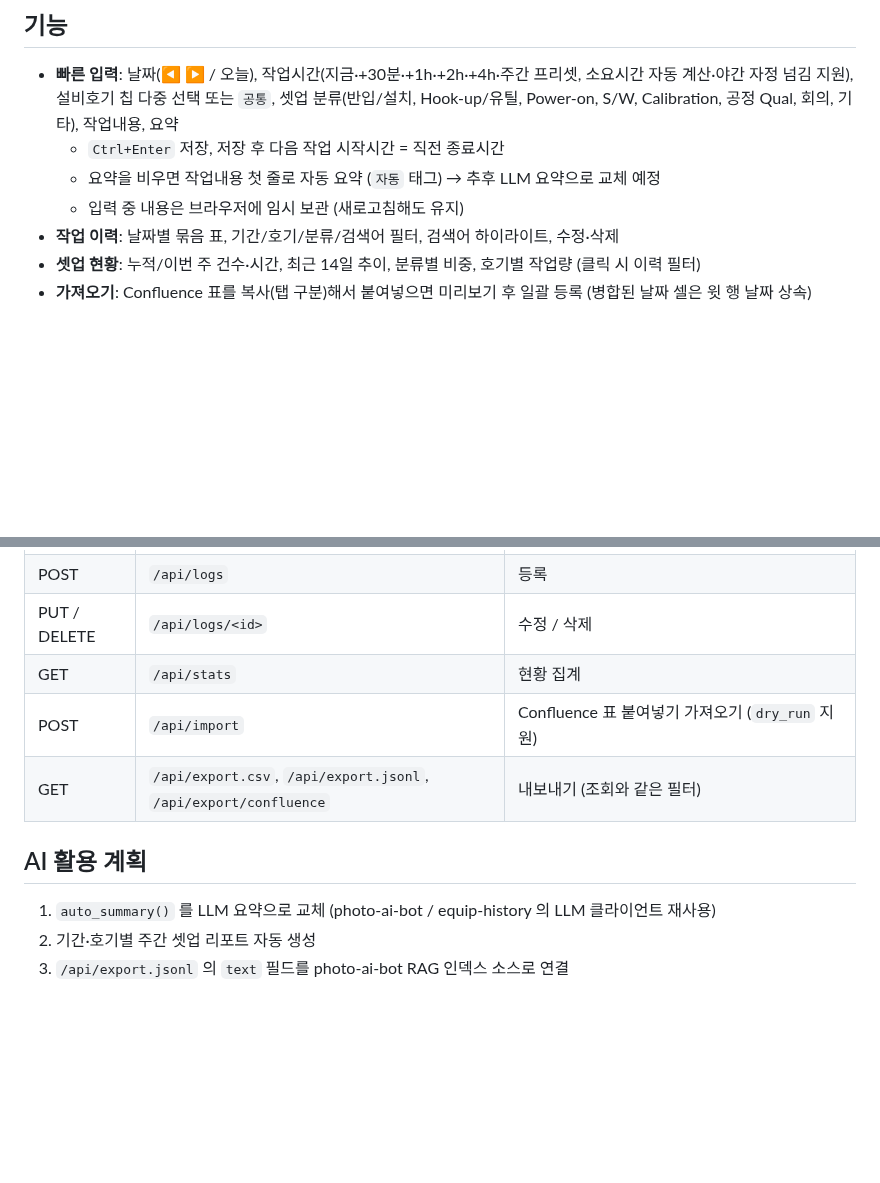
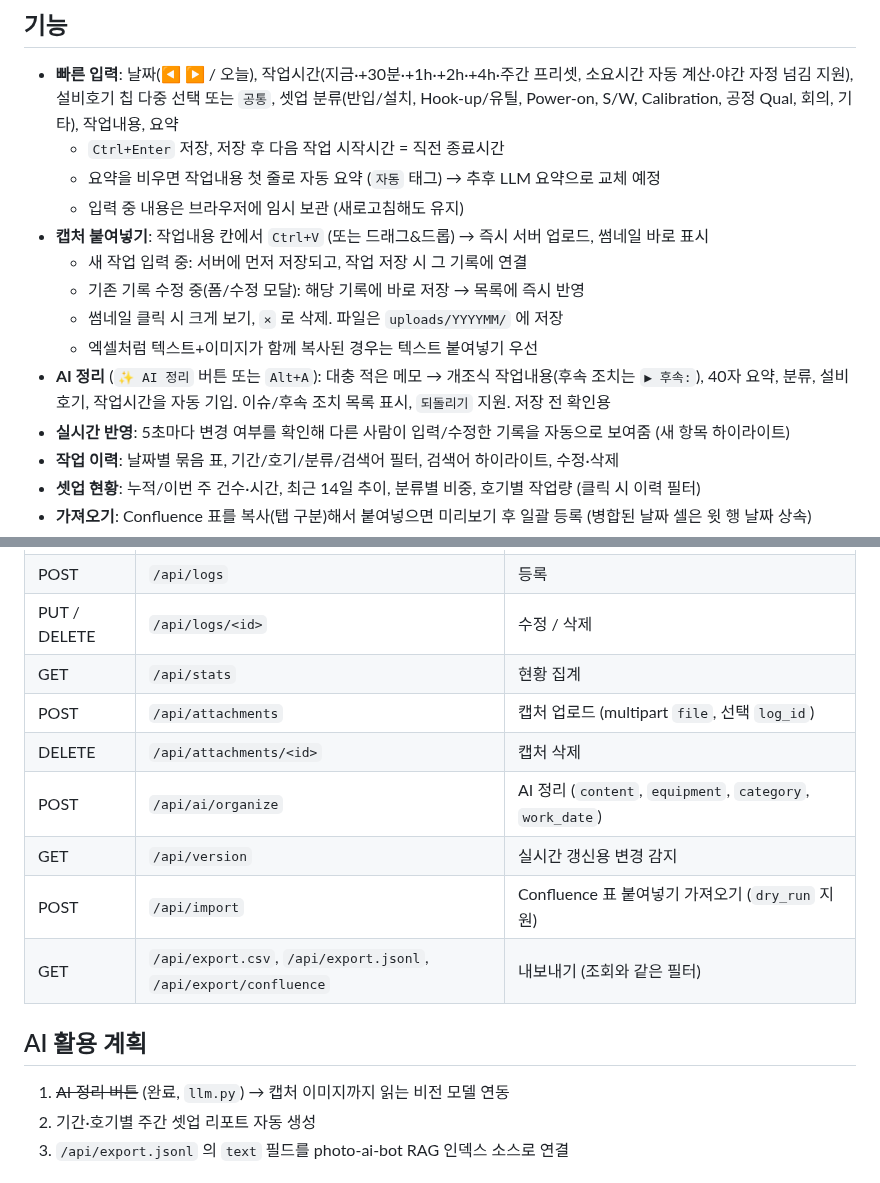
Before and after one commit to ha5760-lgtm/K2PHOTO-HISTORY, a Markdown page: README.md, 2 parts joined by grey strips. GitHub-like rendering; blank space fills up the shorter version.

```diff
--- a/README.md
+++ b/README.md
@@ -20,6 +22,14 @@ Confluence 페이지 표(날짜 / 작업시간 / 설비호기·공통 / 작업
   - `Ctrl+Enter` 저장, 저장 후 다음 작업 시작시간 = 직전 종료시간
   - 요약을 비우면 작업내용 첫 줄로 자동 요약 (`자동` 태그) → 추후 LLM 요약으로 교체 예정
   - 입력 중 내용은 브라우저에 임시 보관 (새로고침해도 유지)
+- **캡처 붙여넣기**: 작업내용 칸에서 `Ctrl+V` (또는 드래그&드롭) → 즉시 서버 업로드, 썸네일 바로 표시
+  - 새 작업 입력 중: 서버에 먼저 저장되고, 작업 저장 시 그 기록에 연결
+  - 기존 기록 수정 중(폼/수정 모달): 해당 기록에 바로 저장 → 목록에 즉시 반영
+  - 썸네일 클릭 시 크게 보기, `×` 로 삭제. 파일은 `uploads/YYYYMM/` 에 저장
+  - 엑셀처럼 텍스트+이미지가 함께 복사된 경우는 텍스트 붙여넣기 우선
+- **AI 정리** (`✨ AI 정리` 버튼 또는 `Alt+A`): 대충 적은 메모 → 개조식 작업내용(후속 조치는 `▶ 후속:`), 40자 요약,
+  분류, 설비호기, 작업시간을 자동 기입. 이슈/후속 조치 목록 표시, `되돌리기` 지원. 저장 전 확인용
+- **실시간 반영**: 5초마다 변경 여부를 확인해 다른 사람이 입력/수정한 기록을 자동으로 보여줌 (새 항목 하이라이트)
 - **작업 이력**: 날짜별 묶음 표, 기간/호기/분류/검색어 필터, 검색어 하이라이트, 수정·삭제
 - **셋업 현황**: 누적/이번 주 건수·시간, 최근 14일 추이, 분류별 비중, 호기별 작업량 (클릭 시 이력 필터)
 - **가져오기**: Confluence 표를 복사(탭 구분)해서 붙여넣으면 미리보기 후 일괄 등록 (병합된 날짜 셀은 윗 행 날짜 상속)
@@ -48,12 +70,16 @@ python app.py         # http://localhost:5070
 | POST | `/api/logs` | 등록 |
 | PUT / DELETE | `/api/logs/<id>` | 수정 / 삭제 |
 | GET | `/api/stats` | 현황 집계 |
+| POST | `/api/attachments` | 캡처 업로드 (multipart `file`, 선택 `log_id`) |
+| DELETE | `/api/attachments/<id>` | 캡처 삭제 |
+| POST | `/api/ai/organize` | AI 정리 (`content`, `equipment`, `category`, `work_date`) |
+| GET | `/api/version` | 실시간 갱신용 변경 감지 |
 | POST | `/api/import` | Confluence 표 붙여넣기 가져오기 (`dry_run` 지원) |
 | GET | `/api/export.csv`, `/api/export.jsonl`, `/api/export/confluence` | 내보내기 (조회와 같은 필터) |
 
 ## AI 활용 계획
 
-1. `auto_summary()` 를 LLM 요약으로 교체 (photo-ai-bot / equip-history 의 LLM 클라이언트 재사용)
+1. ~~AI 정리 버튼~~ (완료, `llm.py`) → 캡처 이미지까지 읽는 비전 모델 연동
 2. 기간·호기별 주간 셋업 리포트 자동 생성
 3. `/api/export.jsonl` 의 `text` 필드를 photo-ai-bot RAG 인덱스 소스로 연결
 
```
Also changed, not shown: other parts of README.md (+14 -0 lines), docs/screenshots/2_daily_saved.png (deleted), docs/screenshots/3_paste_ai.png (added), docs/screenshots/4_live.png (added), 8 other files.
